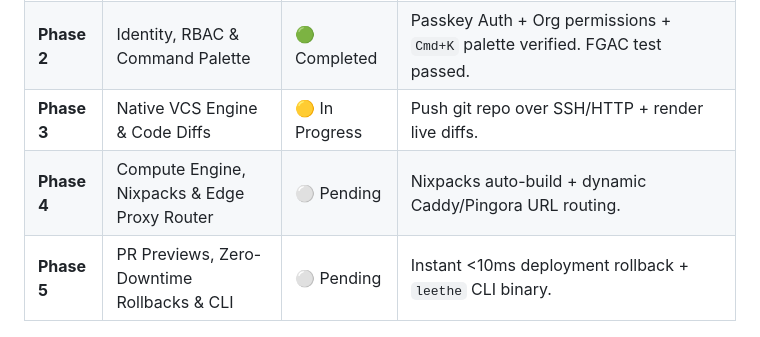
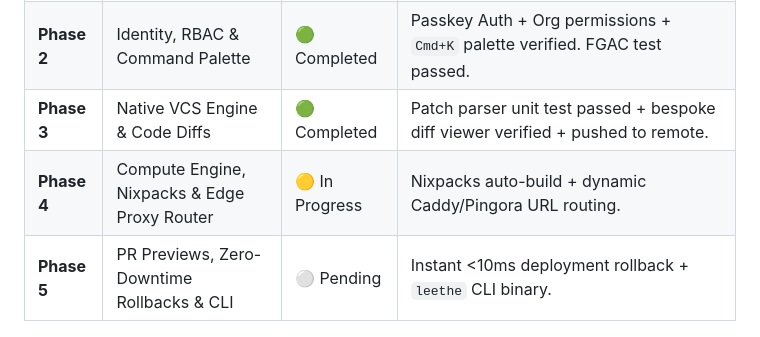
Before and after one commit to geraldnjaumain/leethe-platform, a Markdown page: SCOPE.md, the part around the change. Rendered like a GitHub page.

```diff
--- a/SCOPE.md
+++ b/SCOPE.md
@@ -55,6 +55,6 @@
 | :--- | :--- | :--- | :--- |
 | **Phase 1** | Bespoke Design System & UI Primitives Harness | 🟢 Completed | Visual test harness verifying all component states (`hover`, `active`, `focus-visible`, `contrast`, `alignment`). Verified via HTTP server. |
 | **Phase 2** | Identity, RBAC & Command Palette | 🟢 Completed | Passkey Auth + Org permissions + `Cmd+K` palette verified. FGAC test passed. |
-| **Phase 3** | Native VCS Engine & Code Diffs | 🟡 In Progress | Push git repo over SSH/HTTP + render live diffs. |
-| **Phase 4** | Compute Engine, Nixpacks & Edge Proxy Router | ⚪ Pending | Nixpacks auto-build + dynamic Caddy/Pingora URL routing. |
+| **Phase 3** | Native VCS Engine & Code Diffs | 🟢 Completed | Patch parser unit test passed + bespoke diff viewer verified + pushed to remote. |
+| **Phase 4** | Compute Engine, Nixpacks & Edge Proxy Router | 🟡 In Progress | Nixpacks auto-build + dynamic Caddy/Pingora URL routing. |
 | **Phase 5** | PR Previews, Zero-Downtime Rollbacks & CLI | ⚪ Pending | Instant <10ms deployment rollback + `leethe` CLI binary. |
```
Also changed, not shown: ITERATION_LOG.md (+31 -29 lines).
